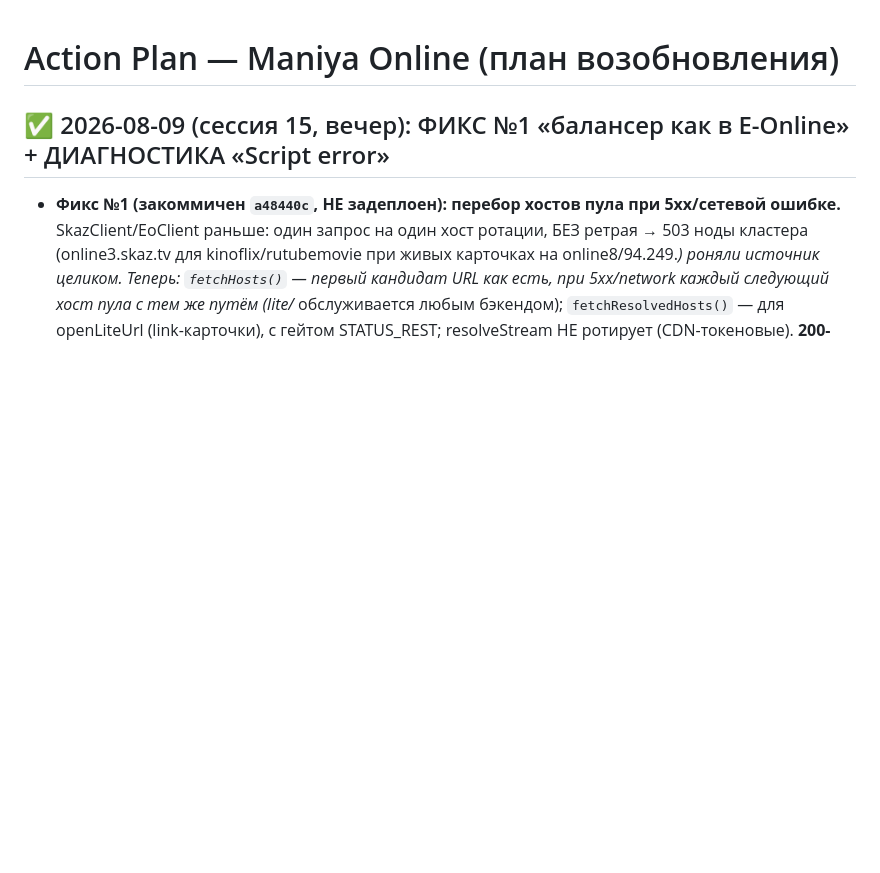
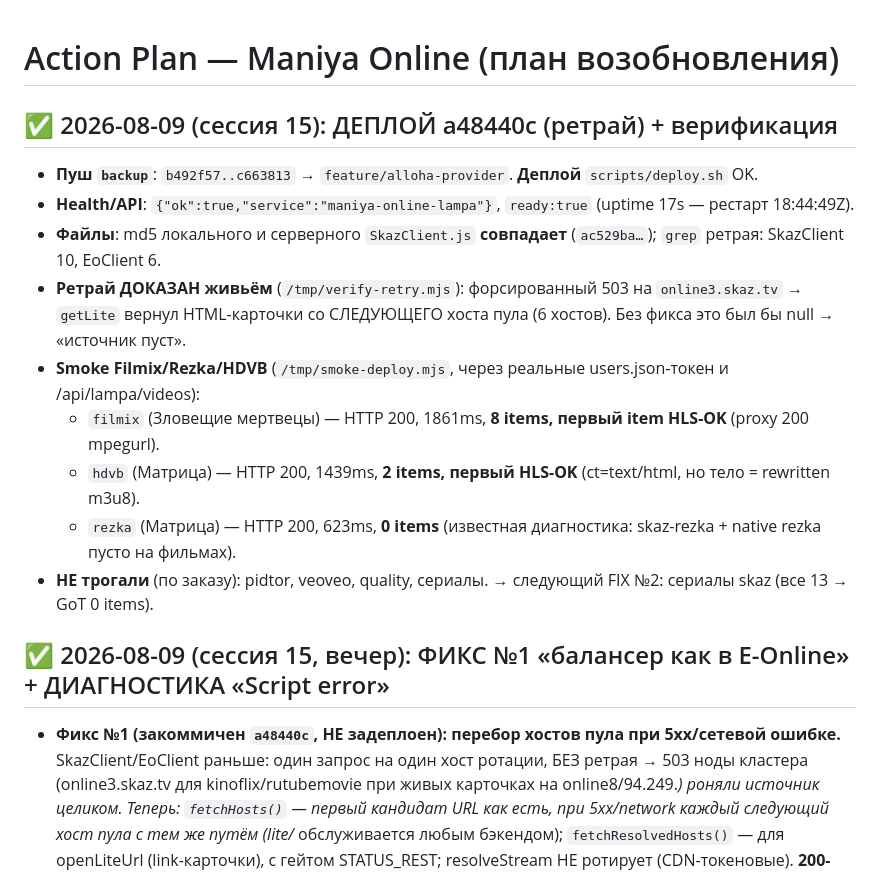
Before and after one commit to dorofeev200/Maniya_Online, a Markdown page: docs/action-plan.md, the part around the change. GitHub-like rendering; blank space fills up the shorter version.

Commit message:
docs: деплой a48440c + верификация (health, md5, live-ретрай, smoke filmix/hdvb/rezka)

```diff
--- a/docs/action-plan.md
+++ b/docs/action-plan.md
@@ -1,4 +1,16 @@
 # Action Plan — Maniya Online (план возобновления)
+
+## ✅ 2026-08-09 (сессия 15): ДЕПЛОЙ a48440c (ретрай) + верификация
+- **Пуш `backup`**: `b492f57..c663813` → `feature/alloha-provider`. **Деплой** `scripts/deploy.sh` OK.
+- **Health/API**: `{"ok":true,"service":"maniya-online-lampa"}`, `ready:true` (uptime 17s — рестарт 18:44:49Z).
+- **Файлы**: md5 локального и серверного `SkazClient.js` **совпадает** (`ac529ba…`); `grep` ретрая: SkazClient 10, EoClient 6.
+- **Ретрай ДОКАЗАН живьём** (`/tmp/verify-retry.mjs`): форсированный 503 на `online3.skaz.tv` → `getLite` вернул
+  HTML-карточки со СЛЕДУЮЩЕГО хоста пула (6 хостов). Без фикса это был бы null → «источник пуст».
+- **Smoke Filmix/Rezka/HDVB** (`/tmp/smoke-deploy.mjs`, через реальные users.json-токен и /api/lampa/videos):
+  - `filmix` (Зловещие мертвецы) — HTTP 200, 1861ms, **8 items, первый item HLS-OK** (proxy 200 mpegurl).
+  - `hdvb` (Матрица) — HTTP 200, 1439ms, **2 items, первый HLS-OK** (ct=text/html, но тело = rewritten m3u8).
+  - `rezka` (Матрица) — HTTP 200, 623ms, **0 items** (известная диагностика: skaz-rezka + native rezka пусто на фильмах).
+- **НЕ трогали** (по заказу): pidtor, veoveo, quality, сериалы. → следующий FIX №2: сериалы skaz (все 13 → GoT 0 items).
 
 ## ✅ 2026-08-09 (сессия 15, вечер): ФИКС №1 «балансер как в Е-Online» + ДИАГНОСТИКА «Script error»
 - **Фикс №1 (закоммичен `a48440c`, НЕ задеплоен): перебор хостов пула при 5xx/сетевой ошибке.**
```
